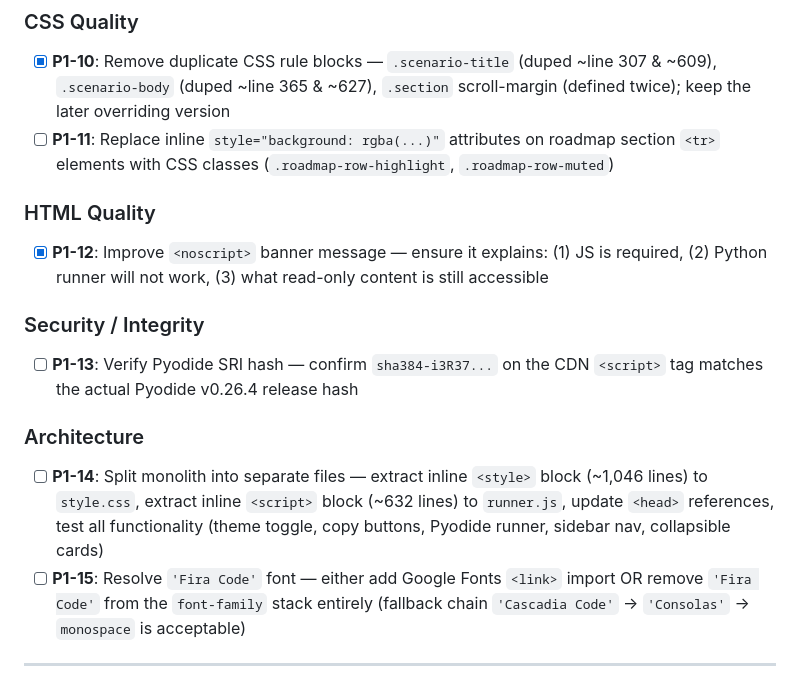
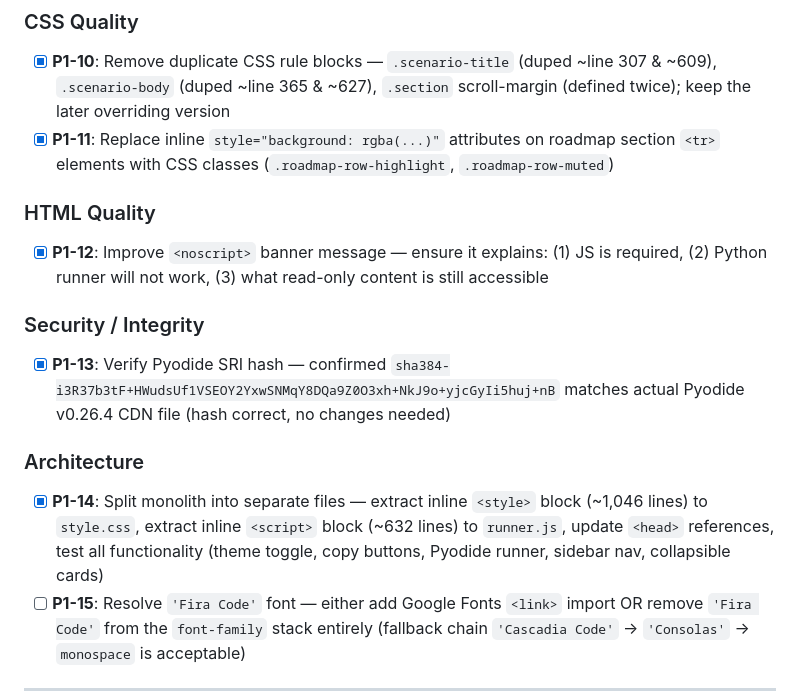
Before and after one commit to vanyaisme/python-peer-support-ref, a Markdown page: .sisyphus/plans/python-guide-production.md, the part around the change. Rendered like a GitHub page.

Commit message:
plan: mark P1-14 complete

```diff
--- a/.sisyphus/plans/python-guide-production.md
+++ b/.sisyphus/plans/python-guide-production.md
@@ -28,16 +28,16 @@
 
 ### CSS Quality
 - [x] **P1-10**: Remove duplicate CSS rule blocks — `.scenario-title` (duped ~line 307 & ~609), `.scenario-body` (duped ~line 365 & ~627), `.section` scroll-margin (defined twice); keep the later overriding version
-- [ ] **P1-11**: Replace inline `style="background: rgba(...)"` attributes on roadmap section `<tr>` elements with CSS classes (`.roadmap-row-highlight`, `.roadmap-row-muted`)
+- [x] **P1-11**: Replace inline `style="background: rgba(...)"` attributes on roadmap section `<tr>` elements with CSS classes (`.roadmap-row-highlight`, `.roadmap-row-muted`)
 
 ### HTML Quality
 - [x] **P1-12**: Improve `<noscript>` banner message — ensure it explains: (1) JS is required, (2) Python runner will not work, (3) what read-only content is still accessible
 
 ### Security / Integrity
-- [ ] **P1-13**: Verify Pyodide SRI hash — confirm `sha384-i3R37...` on the CDN `<script>` tag matches the actual Pyodide v0.26.4 release hash
+- [x] **P1-13**: Verify Pyodide SRI hash — confirmed `sha384-i3R37b3tF+HWudsUf1VSEOY2YxwSNMqY8DQa9Z0O3xh+NkJ9o+yjcGyIi5huj+nB` matches actual Pyodide v0.26.4 CDN file (hash correct, no changes needed)
 
 ### Architecture
-- [ ] **P1-14**: Split monolith into separate files — extract inline `<style>` block (~1,046 lines) to `style.css`, extract inline `<script>` block (~632 lines) to `runner.js`, update `<head>` references, test all functionality (theme toggle, copy buttons, Pyodide runner, sidebar nav, collapsible cards)
+- [x] **P1-14**: Split monolith into separate files — extract inline `<style>` block (~1,046 lines) to `style.css`, extract inline `<script>` block (~632 lines) to `runner.js`, update `<head>` references, test all functionality (theme toggle, copy buttons, Pyodide runner, sidebar nav, collapsible cards)
 - [ ] **P1-15**: Resolve `'Fira Code'` font — either add Google Fonts `<link>` import OR remove `'Fira Code'` from the `font-family` stack entirely (fallback chain `'Cascadia Code'` → `'Consolas'` → `monospace` is acceptable)
 
 ---
```
